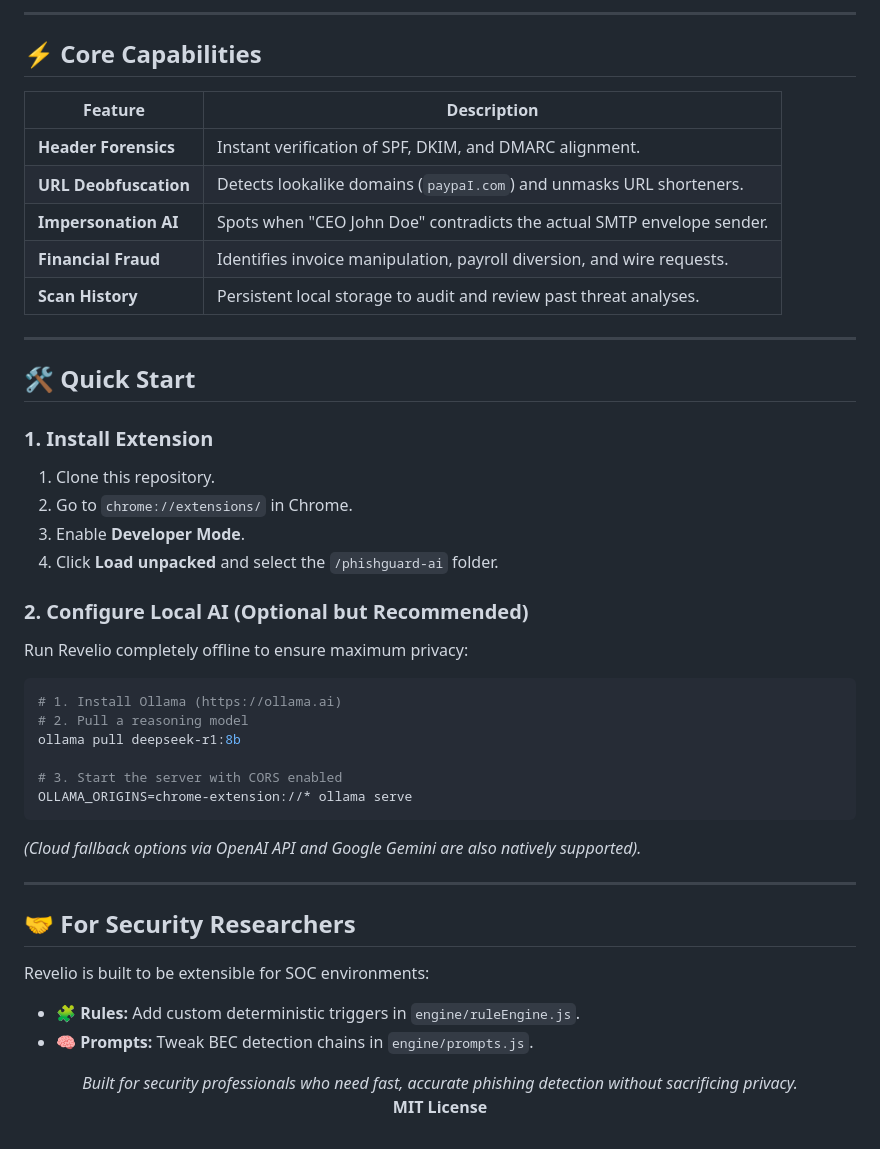
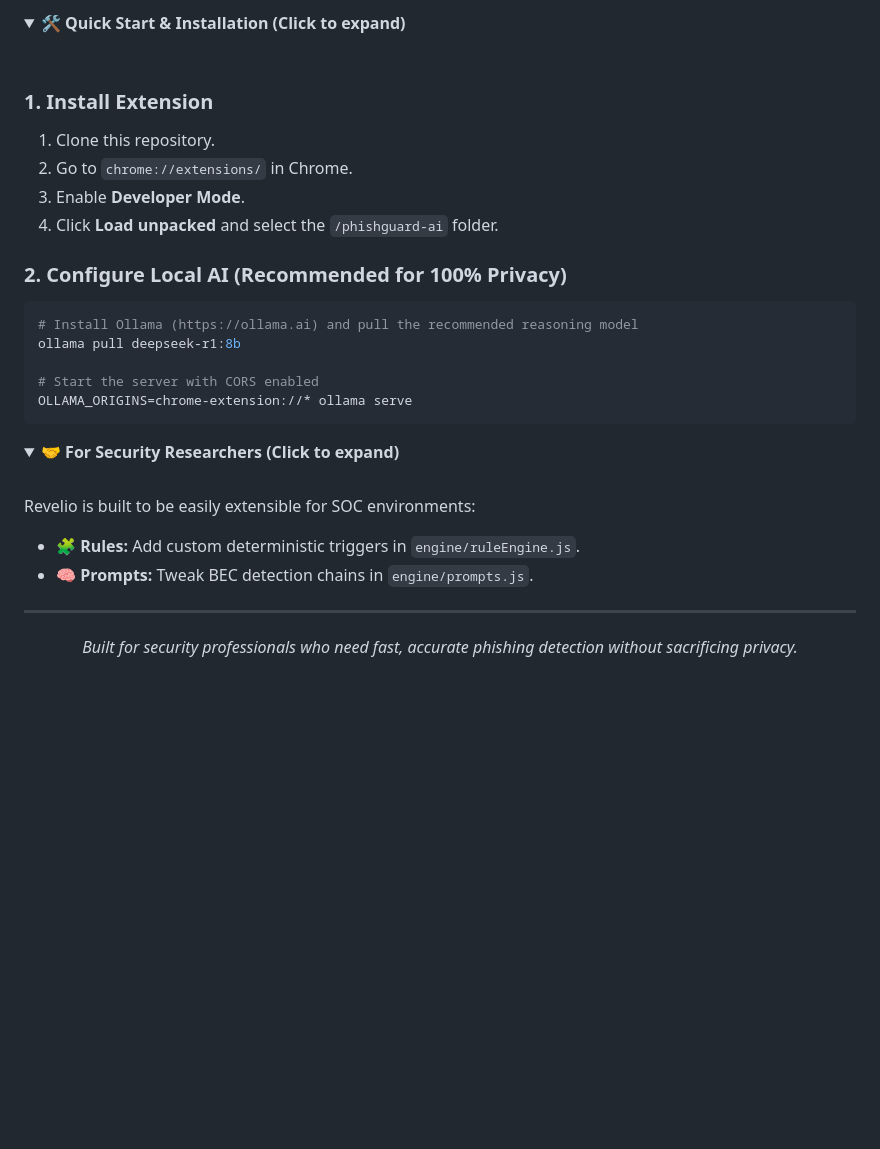
Before and after one commit to DiptanshuDhawan/Revelio, a Markdown page: README.md, the part around one of its changes. Rendered like a GitHub page; folded sections open; blank space fills up the shorter version.

````diff
--- a/README.md
+++ b/README.md
@@ -50,18 +52,6 @@ graph TD
----
-
-## ⚡ Core Capabilities
-
-| Feature | Description |
-|---------|-------------|
-| **Header Forensics** | Instant verification of SPF, DKIM, and DMARC alignment. |
-| **URL Deobfuscation** | Detects lookalike domains (`paypaI.com`) and unmasks URL shorteners. |
-| **Impersonation AI** | Spots when "CEO John Doe" contradicts the actual SMTP envelope sender. |
-| **Financial Fraud** | Identifies invoice manipulation, payroll diversion, and wire requests. |
-| **Scan History** | Persistent local storage to audit and review past threat analyses. |
-
----
-
-## 🛠️ Quick Start
+<details>
+<summary><b>🛠️ Quick Start & Installation (Click to expand)</b></summary>
+<br/>
 
 ### 1. Install Extension
 1. Clone this repository.
@@ -69,27 +59,29 @@ graph TD
 3. Enable **Developer Mode**.
 4. Click **Load unpacked** and select the `/phishguard-ai` folder.
 
-### 2. Configure Local AI (Optional but Recommended)
-Run Revelio completely offline to ensure maximum privacy:
+### 2. Configure Local AI (Recommended for 100% Privacy)
 ```bash
-# 1. Install Ollama (https://ollama.ai)
-# 2. Pull a reasoning model
+# Install Ollama (https://ollama.ai) and pull the recommended reasoning model
 ollama pull deepseek-r1:8b
 
-# 3. Start the server with CORS enabled
+# Start the server with CORS enabled
 OLLAMA_ORIGINS=chrome-extension://* ollama serve
 ```
-*(Cloud fallback options via OpenAI API and Google Gemini are also natively supported).*
+
+</details>
+
+<details>
+<summary><b>🤝 For Security Researchers (Click to expand)</b></summary>
+<br/>
+
+Revelio is built to be easily extensible for SOC environments:
+* 🧩 **Rules:** Add custom deterministic triggers in `engine/ruleEngine.js`.
+* 🧠 **Prompts:** Tweak BEC detection chains in `engine/prompts.js`.
+
+</details>
 
 ---
 
-## 🤝 For Security Researchers
-
-Revelio is built to be extensible for SOC environments:
-* 🧩 **Rules:** Add custom deterministic triggers in `engine/ruleEngine.js`.
-* 🧠 **Prompts:** Tweak BEC detection chains in `engine/prompts.js`.
-
 <p align="center">
-  <i>Built for security professionals who need fast, accurate phishing detection without sacrificing privacy.</i><br/>
-  <b>MIT License</b>
+  <i>Built for security professionals who need fast, accurate phishing detection without sacrificing privacy.</i>
 </p>
````
Also changed, not shown: other parts of README.md (+31 -29 lines), assets/architecture.png (added), assets/banner.png (added).
